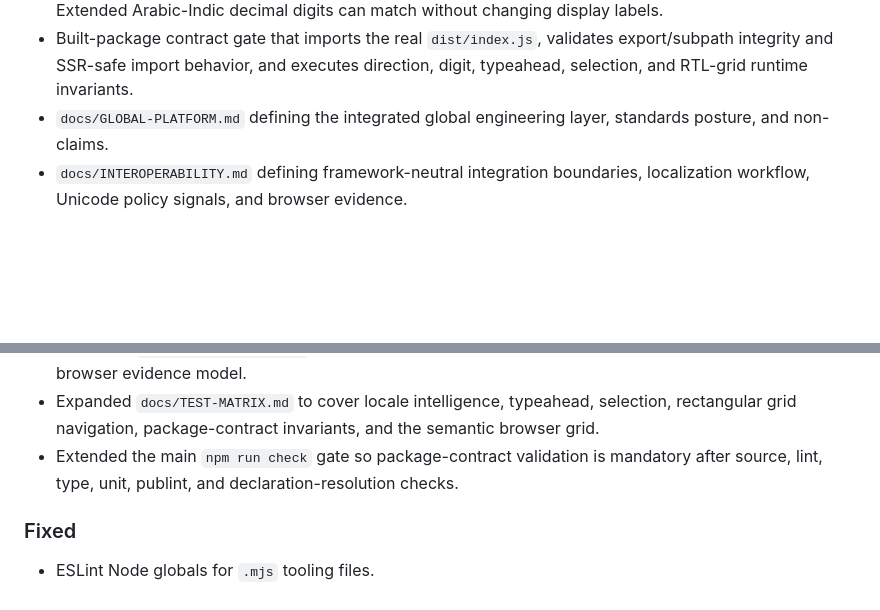
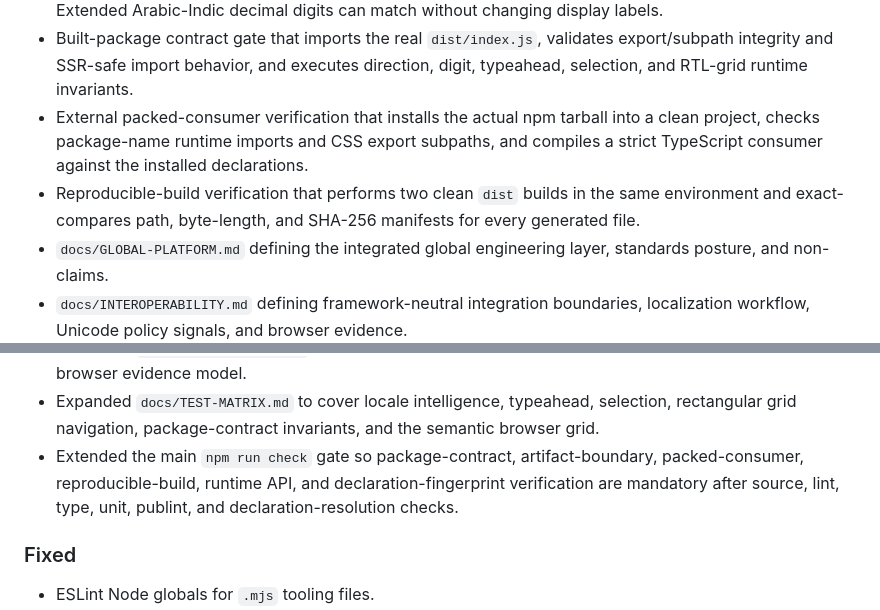
Before and after one commit to khaledaltheeb/rawafid-arabic-rtl-a11y-toolkit, a Markdown page: CHANGELOG.md, 2 parts joined by grey strips. Rendered like a GitHub page; blank space fills up the shorter version.

Commit message:
docs: record artifact governance gates

```diff
--- a/CHANGELOG.md
+++ b/CHANGELOG.md
@@ -22,6 +22,8 @@ All notable changes to this project are documented here. The project follows Sem
 - Conservative decimal digit-system detection, explicit conversion, and search-key normalization for `latn`, `arab`, and `arabext`, including mixed-system diagnostics without altering separators or identifiers.
 - Digit-system-equivalent Arabic search keys and typeahead matching so Latin, Arabic-Indic, and Extended Arabic-Indic decimal digits can match without changing display labels.
 - Built-package contract gate that imports the real `dist/index.js`, validates export/subpath integrity and SSR-safe import behavior, and executes direction, digit, typeahead, selection, and RTL-grid runtime invariants.
+- External packed-consumer verification that installs the actual npm tarball into a clean project, checks package-name runtime imports and CSS export subpaths, and compiles a strict TypeScript consumer against the installed declarations.
+- Reproducible-build verification that performs two clean `dist` builds in the same environment and exact-compares path, byte-length, and SHA-256 manifests for every generated file.
 - `docs/GLOBAL-PLATFORM.md` defining the integrated global engineering layer, standards posture, and non-claims.
 - `docs/INTEROPERABILITY.md` defining framework-neutral integration boundaries, localization workflow, Unicode policy signals, and browser evidence.
 - `docs/SELECTION-MODELS.md` defining active-versus-selected state semantics and selection boundaries.
@@ -48,7 +50,7 @@ All notable changes to this project are documented here. The project follows Sem
 - Strengthened `docs/API-CONTRACT.md` with explicit host-ICU/CLDR variability contracts, typeahead/selection/grid boundaries, and built-package verification semantics.
 - Expanded `docs/QUALITY-GATES.md` with an explicit built-package behavior gate and full composite-browser evidence model.
 - Expanded `docs/TEST-MATRIX.md` to cover locale intelligence, typeahead, selection, rectangular grid navigation, package-contract invariants, and the semantic browser grid.
-- Extended the main `npm run check` gate so package-contract validation is mandatory after source, lint, type, unit, publint, and declaration-resolution checks.
+- Extended the main `npm run check` gate so package-contract, artifact-boundary, packed-consumer, reproducible-build, runtime API, and declaration-fingerprint verification are mandatory after source, lint, type, unit, publint, and declaration-resolution checks.
 
 ### Fixed
 
```
